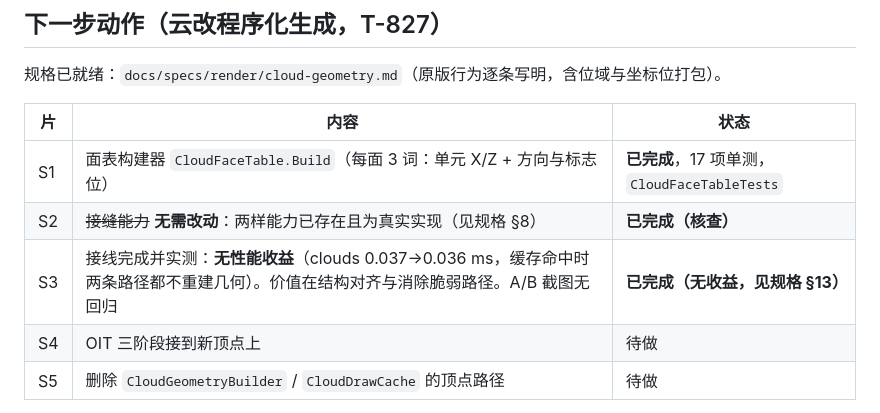
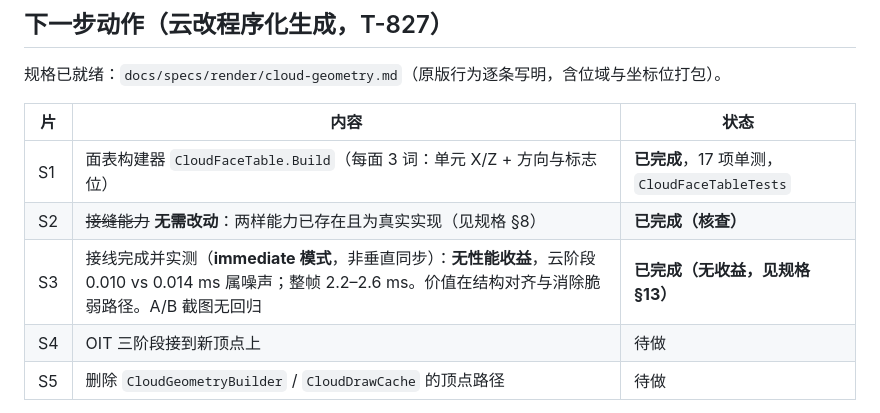
Before and after one commit to a1544676809/Sharpcraft, a Markdown page: docs/STATE.md, the part around the change. GitHub-like rendering.

Commit message:
docs: remeasure the clouds with vsync off, which is the only way a frame comparison means anything (T-827)
The first measurement ran under the default fifo present mode, where the whole frame sits at five and a half milliseconds and half a millisecond of it is waiting on the swapchain, so nothing a CPU stage does can show. With immediate mode the frame is two to two and a half and the cloud stage is ten to fifteen microseconds either way; the procedural version is four microseconds higher, which is noise, and the frame ranges overlap. The correction is written into the spec with the rule it implies: a frame level comparison has to state the present mode, or it is measuring the display pacing rather than the work.

```diff
--- a/docs/STATE.md
+++ b/docs/STATE.md
@@ -122,7 +122,7 @@ src/Sharpcraft.Client/bin/Debug/net10.0/Sharpcraft.Client.exe --version 26.3 --g
 | --- | --- | --- |
 | S1 | 面表构建器 `CloudFaceTable.Build`（每面 3 词：单元 X/Z + 方向与标志位） | **已完成**，17 项单测，`CloudFaceTableTests` |
 | S2 | ~~接缝能力~~ **无需改动**：两样能力已存在且为真实实现（见规格 §8） | **已完成（核查）** |
-| S3 | 接线完成并实测：**无性能收益**（clouds 0.037→0.036 ms，缓存命中时两条路径都不重建几何）。价值在结构对齐与消除脆弱路径。A/B 截图无回归 | **已完成（无收益，见规格 §13）** |
+| S3 | 接线完成并实测（**immediate 模式**，非垂直同步）：**无性能收益**，云阶段 0.010 vs 0.014 ms 属噪声；整帧 2.2–2.6 ms。价值在结构对齐与消除脆弱路径。A/B 截图无回归 | **已完成（无收益，见规格 §13）** |
 | S4 | OIT 三阶段接到新顶点上 | 待做 |
 | S5 | 删除 `CloudGeometryBuilder` / `CloudDrawCache` 的顶点路径 | 待做 |
 
```
Also changed, not shown: 1 other file.
